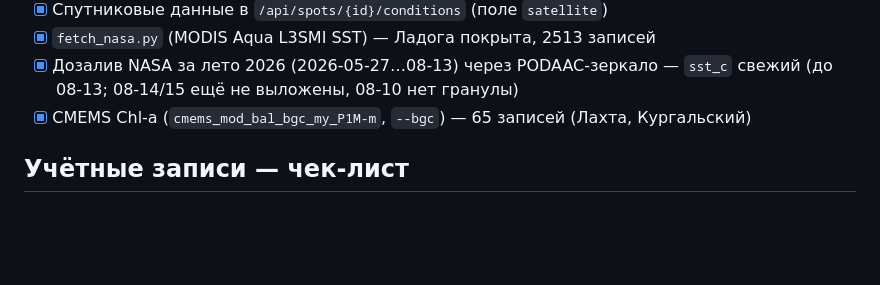
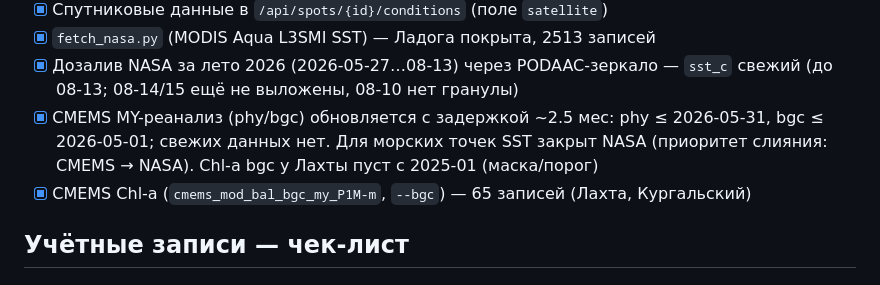
Before and after one commit to ykvlev/Klevo, a Markdown page: docs/phase2/satellite-sources.md, the part around the change. Rendered like a GitHub page; blank space fills up the shorter version.

Commit message:
docs: CMEMS MY latency note; sea SST fresh via NASA (verification 65/65)

```diff
--- a/docs/phase2/satellite-sources.md
+++ b/docs/phase2/satellite-sources.md
@@ -97,6 +97,9 @@ CMEMS озёра не покрывает. Для Ладоги нужны L3 пр
 - [x] `fetch_nasa.py` (MODIS Aqua L3SMI SST) — Ладога покрыта, 2513 записей
 - [x] Дозалив NASA за лето 2026 (2026-05-27…08-13) через PODAAC-зеркало — `sst_c` свежий
       (до 08-13; 08-14/15 ещё не выложены, 08-10 нет гранулы)
+- [x] CMEMS MY-реанализ (phy/bgc) обновляется с задержкой ~2.5 мес: phy ≤ 2026-05-31,
+      bgc ≤ 2026-05-01; свежих данных нет. Для морских точек SST закрыт NASA
+      (приоритет слияния: CMEMS → NASA). Chl-a bgc у Лахты пуст с 2025-01 (маска/порог)
 - [x] CMEMS Chl-a (`cmems_mod_bal_bgc_my_P1M-m`, `--bgc`) — 65 записей (Лахта, Кургальский)
 
 ## Учётные записи — чек-лист
```
